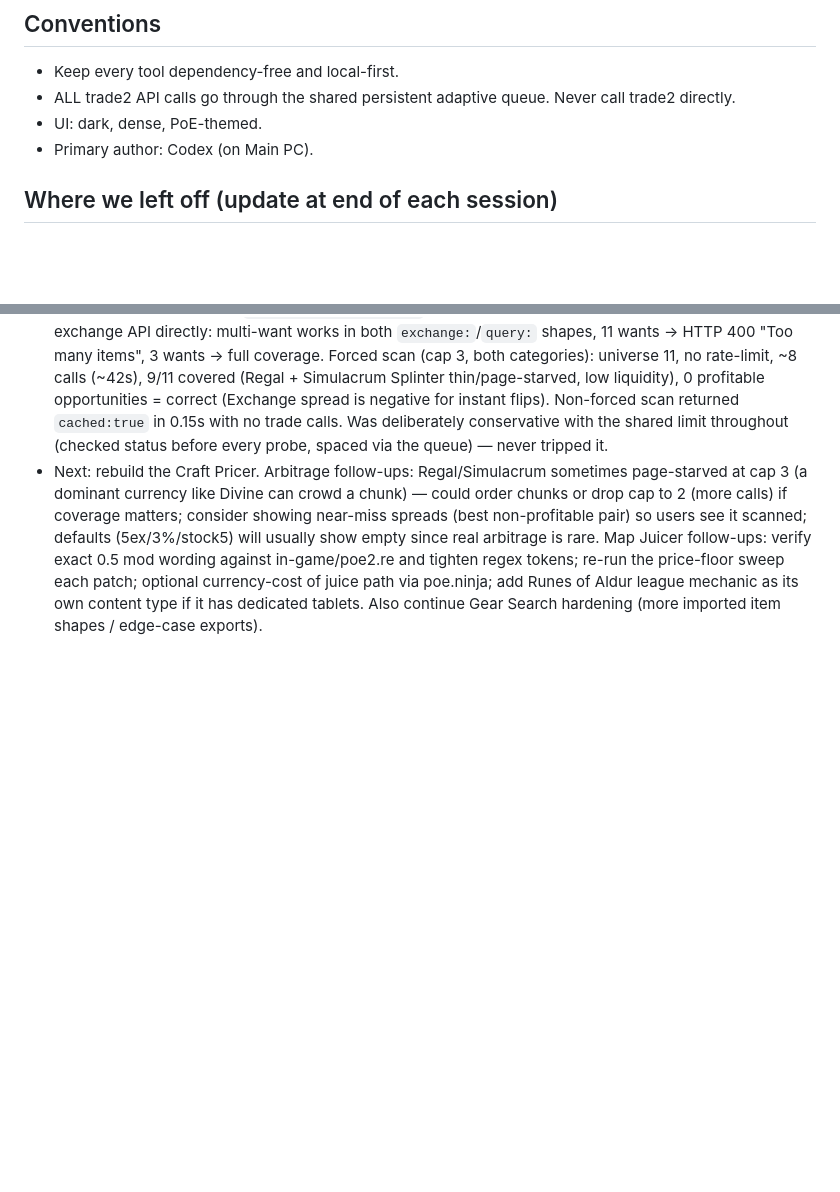
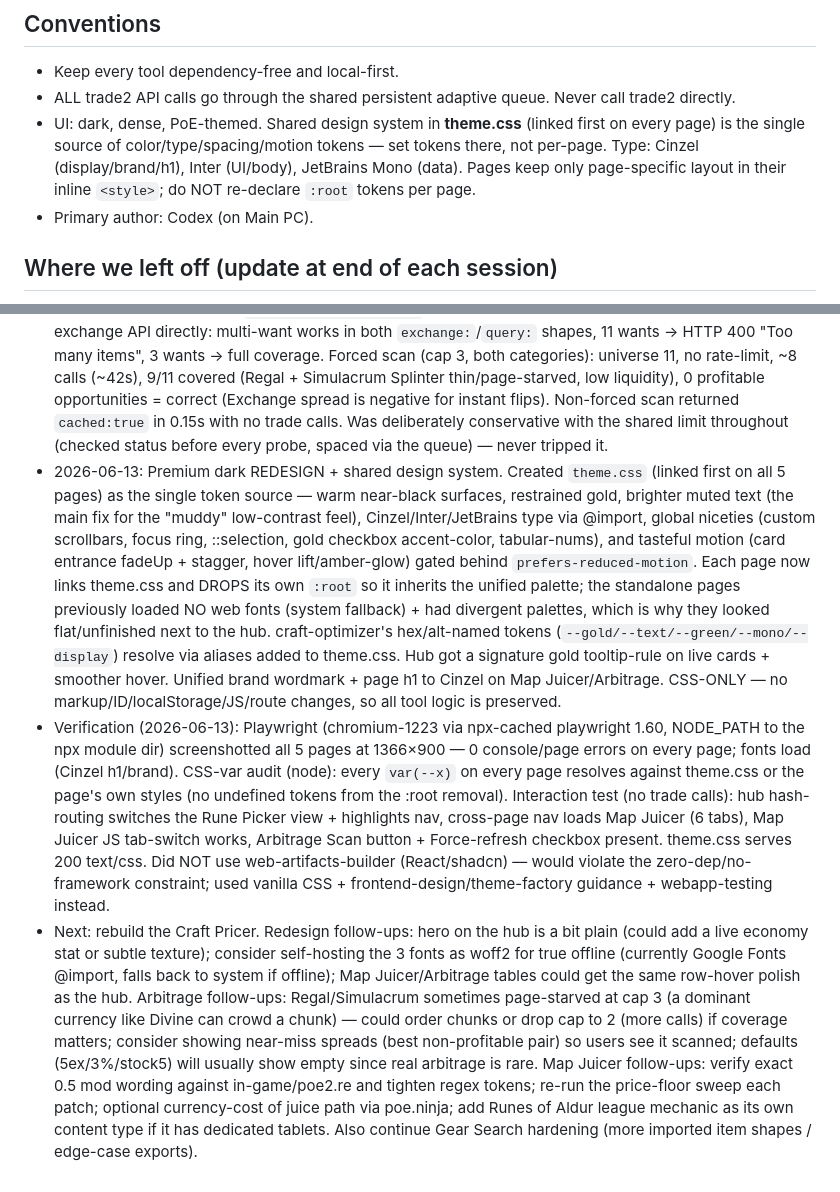
Before and after one commit to skk-hub/poe2-tools, a Markdown page: AGENTS.md, 2 parts joined by grey strips. Drawn GitHub-style; blank space fills up the shorter version.

Commit message:
Document the design system + redesign in AGENTS.md
Co-Authored-By: Claude Opus 4.8 <noreply@anthropic.com>

```diff
--- a/AGENTS.md
+++ b/AGENTS.md
@@ -39,7 +39,7 @@ Approved scope:
 ## Conventions
 - Keep every tool dependency-free and local-first.
 - ALL trade2 API calls go through the shared persistent adaptive queue. Never call trade2 directly.
-- UI: dark, dense, PoE-themed.
+- UI: dark, dense, PoE-themed. Shared design system in **theme.css** (linked first on every page) is the single source of color/type/spacing/motion tokens — set tokens there, not per-page. Type: Cinzel (display/brand/h1), Inter (UI/body), JetBrains Mono (data). Pages keep only page-specific layout in their inline `<style>`; do NOT re-declare `:root` tokens per page.
 - Primary author: Codex (on Main PC).
 
 ## Where we left off (update at end of each session)
@@ -106,4 +106,6 @@ Approved scope:
 - 2026-06-13: Cross-page CONSISTENCY pass. Unified the nav across every page to one canonical set — Home · Craft Pricer · Rune Picker · Gear Search · Map Juicer · Arbitrage — with the current page marked `.active`. Fixes: waystone-juicer was missing Craft Pricer/Map Juicer/Arbitrage; arbitrage-scanner was missing Craft Pricer/Rune Picker/itself; character-upgrades was missing Map Juicer/Arbitrage. Added the missing `.navbtn.active` CSS to waystone-juicer + arbitrage-scanner, and a `.nav` flex-wrap. Standardised brand text to "PoE Tools" (was "PoE TOOLS"/"POE TOOLS") and `<title>` to "<Tool> — PoE Tools" (was "PoE2 Gear Search", "Arbitrage Scanner - PoE Tools", etc.). craft-optimizer.html was orphaned (no nav, brand→"/"); gave it the same nav + brand→index, kept it OUT of other pages' navs since it's experimental/unsurfaced. All 5 pages serve 200, inline scripts parse.
 - 2026-06-13: Critically reviewed + fixed Codex's Arbitrage Scanner (root cause of the chronic rate-limiting). THE bug: the front-end `payload()` hardcoded `force:true`, so every Scan bypassed the 2-min cache and ran a full live sweep; combined with ~22 Trade2 calls per scan (2 exchange calls × 11 items) it tripped the shared limit constantly. Fixes: (1) `force` is now an opt-in "Force live refresh" checkbox (default off) — repeat scans return the cache in ~0.15s with ZERO trade calls. (2) Replaced per-item fetching with chunked batched exchange queries: `have`/`want` accept arrays, but the API rejects ≥~11 ("Too many items") AND a wide batch returns a capped page that starves currencies (a 9-want buy dropped Divine entirely). Verified a 3-wide batch covers every currency, so `fetchExchangeChunked` chunks the multi-currency side at `EXCHANGE_BATCH_CAP=3` and merges offer maps — ~8 calls per full scan vs 22, queue tied up ~25s vs ~165s. (3) Empty-state now says "Scanned N pairs — spread is usually negative for instant round-trips…" so a no-arbitrage result doesn't read as broken. Confirmed all 11 official static tags are valid (currency + both splinters); the earlier missing-items were coverage, not bad ids. Kept Codex's limit-timestamp UI.
 - Verification (2026-06-13): `node --check server.js` + all 5 pages' inline scripts parse. Probed the exchange API directly: multi-want works in both `exchange:`/`query:` shapes, 11 wants → HTTP 400 "Too many items", 3 wants → full coverage. Forced scan (cap 3, both categories): universe 11, no rate-limit, ~8 calls (~42s), 9/11 covered (Regal + Simulacrum Splinter thin/page-starved, low liquidity), 0 profitable opportunities = correct (Exchange spread is negative for instant flips). Non-forced scan returned `cached:true` in 0.15s with no trade calls. Was deliberately conservative with the shared limit throughout (checked status before every probe, spaced via the queue) — never tripped it.
-- Next: rebuild the Craft Pricer. Arbitrage follow-ups: Regal/Simulacrum sometimes page-starved at cap 3 (a dominant currency like Divine can crowd a chunk) — could order chunks or drop cap to 2 (more calls) if coverage matters; consider showing near-miss spreads (best non-profitable pair) so users see it scanned; defaults (5ex/3%/stock5) will usually show empty since real arbitrage is rare. Map Juicer follow-ups: verify exact 0.5 mod wording against in-game/poe2.re and tighten regex tokens; re-run the price-floor sweep each patch; optional currency-cost of juice path via poe.ninja; add Runes of Aldur league mechanic as its own content type if it has dedicated tablets. Also continue Gear Search hardening (more imported item shapes / edge-case exports).
+- 2026-06-13: Premium dark REDESIGN + shared design system. Created `theme.css` (linked first on all 5 pages) as the single token source — warm near-black surfaces, restrained gold, brighter muted text (the main fix for the "muddy" low-contrast feel), Cinzel/Inter/JetBrains type via @import, global niceties (custom scrollbars, focus ring, ::selection, gold checkbox accent-color, tabular-nums), and tasteful motion (card entrance fadeUp + stagger, hover lift/amber-glow) gated behind `prefers-reduced-motion`. Each page now links theme.css and DROPS its own `:root` so it inherits the unified palette; the standalone pages previously loaded NO web fonts (system fallback) + had divergent palettes, which is why they looked flat/unfinished next to the hub. craft-optimizer's hex/alt-named tokens (`--gold/--text/--green/--mono/--display`) resolve via aliases added to theme.css. Hub got a signature gold tooltip-rule on live cards + smoother hover. Unified brand wordmark + page h1 to Cinzel on Map Juicer/Arbitrage. CSS-ONLY — no markup/ID/localStorage/JS/route changes, so all tool logic is preserved.
+- Verification (2026-06-13): Playwright (chromium-1223 via npx-cached playwright 1.60, NODE_PATH to the npx module dir) screenshotted all 5 pages at 1366×900 — 0 console/page errors on every page; fonts load (Cinzel h1/brand). CSS-var audit (node): every `var(--x)` on every page resolves against theme.css or the page's own styles (no undefined tokens from the :root removal). Interaction test (no trade calls): hub hash-routing switches the Rune Picker view + highlights nav, cross-page nav loads Map Juicer (6 tabs), Map Juicer JS tab-switch works, Arbitrage Scan button + Force-refresh checkbox present. theme.css serves 200 text/css. Did NOT use web-artifacts-builder (React/shadcn) — would violate the zero-dep/no-framework constraint; used vanilla CSS + frontend-design/theme-factory guidance + webapp-testing instead.
+- Next: rebuild the Craft Pricer. Redesign follow-ups: hero on the hub is a bit plain (could add a live economy stat or subtle texture); consider self-hosting the 3 fonts as woff2 for true offline (currently Google Fonts @import, falls back to system if offline); Map Juicer/Arbitrage tables could get the same row-hover polish as the hub. Arbitrage follow-ups: Regal/Simulacrum sometimes page-starved at cap 3 (a dominant currency like Divine can crowd a chunk) — could order chunks or drop cap to 2 (more calls) if coverage matters; consider showing near-miss spreads (best non-profitable pair) so users see it scanned; defaults (5ex/3%/stock5) will usually show empty since real arbitrage is rare. Map Juicer follow-ups: verify exact 0.5 mod wording against in-game/poe2.re and tighten regex tokens; re-run the price-floor sweep each patch; optional currency-cost of juice path via poe.ninja; add Runes of Aldur league mechanic as its own content type if it has dedicated tablets. Also continue Gear Search hardening (more imported item shapes / edge-case exports).
```
